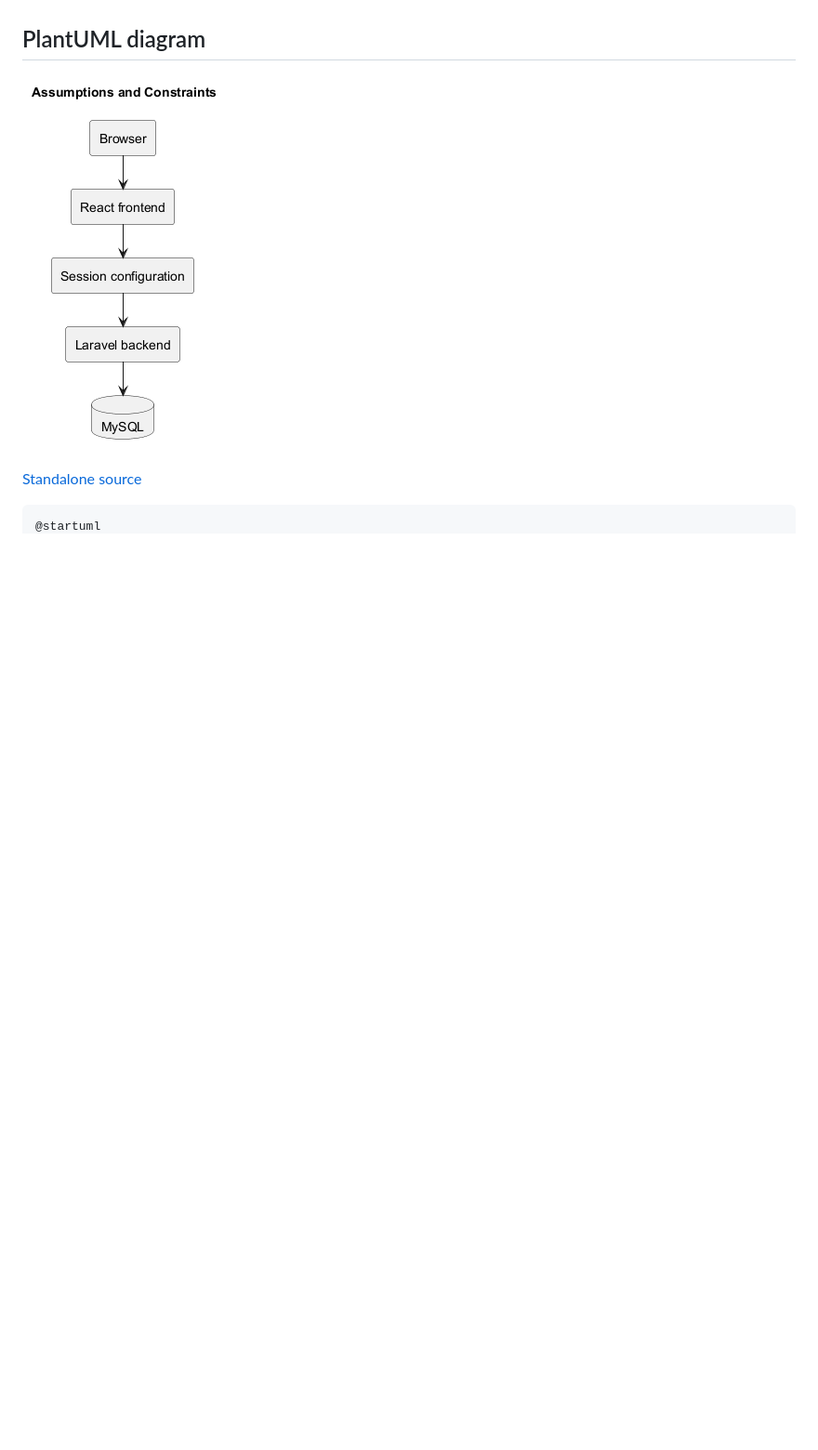
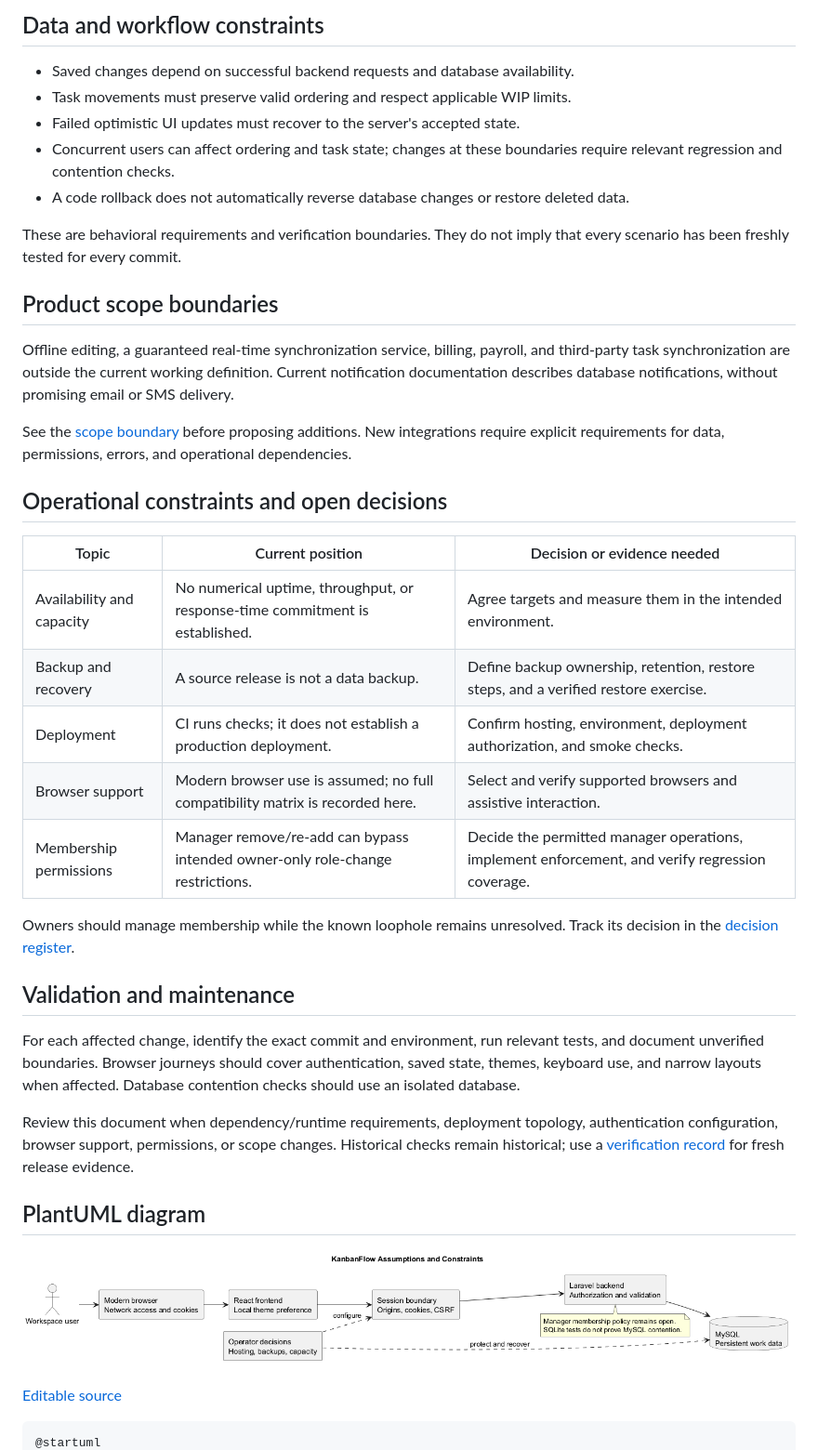
Before and after one commit to Farhad-Valizadegan/Web-KanbanFlow, a Markdown page: docs/Project-Definition/assumptions-and-constraints.md, the part around the change printed below. Shown: that part at 93% size. GitHub-like rendering; pictures changed too: docs/Project-Definition/diagrams/assumptions-and-constraints.png; blank space fills up the shorter version.

Commit message:
docs: complete assumptions and constraints with updated diagram

````diff
--- a/docs/Project-Definition/assumptions-and-constraints.md
+++ b/docs/Project-Definition/assumptions-and-constraints.md
@@ -17,3 +44,36 @@ Treat database backups, availability targets, and production capacity as operati
+## Data and workflow constraints
+
+- Saved changes depend on successful backend requests and database availability.
+- Task movements must preserve valid ordering and respect applicable WIP limits.
+- Failed optimistic UI updates must recover to the server's accepted state.
+- Concurrent users can affect ordering and task state; changes at these boundaries require relevant regression and contention checks.
+- A code rollback does not automatically reverse database changes or restore deleted data.
+
+These are behavioral requirements and verification boundaries. They do not imply that every scenario has been freshly tested for every commit.
+
+## Product scope boundaries
+
+Offline editing, a guaranteed real-time synchronization service, billing, payroll, and third-party task synchronization are outside the current working definition. Current notification documentation describes database notifications, without promising email or SMS delivery.
+
+See the [scope boundary](scope-boundary-diagram.md) before proposing additions. New integrations require explicit requirements for data, permissions, errors, and operational dependencies.
+
+## Operational constraints and open decisions
+
+| Topic | Current position | Decision or evidence needed |
+| --- | --- | --- |
+| Availability and capacity | No numerical uptime, throughput, or response-time commitment is established. | Agree targets and measure them in the intended environment. |
+| Backup and recovery | A source release is not a data backup. | Define backup ownership, retention, restore steps, and a verified restore exercise. |
+| Deployment | CI runs checks; it does not establish a production deployment. | Confirm hosting, environment, deployment authorization, and smoke checks. |
+| Browser support | Modern browser use is assumed; no full compatibility matrix is recorded here. | Select and verify supported browsers and assistive interaction. |
+| Membership permissions | Manager remove/re-add can bypass intended owner-only role-change restrictions. | Decide the permitted manager operations, implement enforcement, and verify regression coverage. |
+
+Owners should manage membership while the known loophole remains unresolved. Track its decision in the [decision register](../Project-Management/decision-register.md).
+
+## Validation and maintenance
+
+For each affected change, identify the exact commit and environment, run relevant tests, and document unverified boundaries. Browser journeys should cover authentication, saved state, themes, keyboard use, and narrow layouts when affected. Database contention checks should use an isolated database.
+
+Review this document when dependency/runtime requirements, deployment topology, authentication configuration, browser support, permissions, or scope changes. Historical checks remain historical; use a [verification record](../Releases/verification-template.md) for fresh release evidence.
 
 ## PlantUML diagram
 
@@ -21,5 +81,5 @@ Treat database backups, availability targets, and production capacity as operati
 
-[Standalone source](diagrams/assumptions-and-constraints.puml)
+[Editable source](diagrams/assumptions-and-constraints.puml)
 
 ```plantuml
 @startuml
````
Also changed, not shown: other parts of docs/Project-Definition/assumptions-and-constraints.md (+56 -19 lines), 1 other file.
